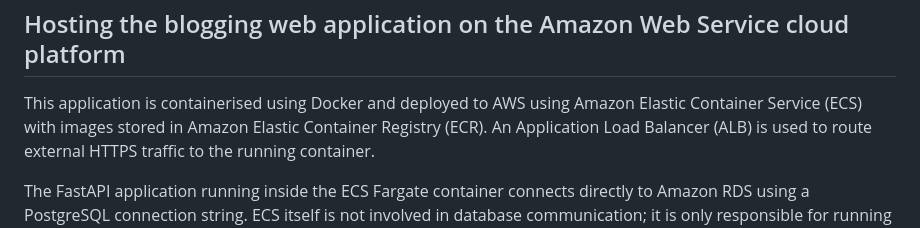
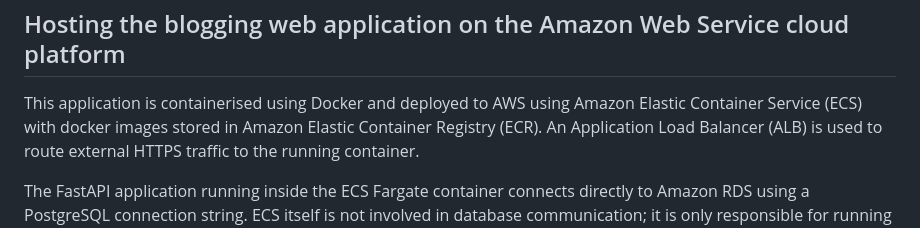
Before and after one commit to Steve-Shillitoe/fastapi-blog, a Markdown page: README.md, the part around the change. Rendered like a GitHub page.

````diff
--- a/README.md
+++ b/README.md
@@ -147,7 +147,7 @@ python -m pytest --cov=.
 ```
 ## Hosting the blogging web application on the Amazon Web Service cloud platform
 This application is containerised using Docker and deployed to AWS using Amazon Elastic Container Service (ECS)
-with images stored in Amazon Elastic Container Registry (ECR). An Application Load Balancer (ALB) is used to
+with docker images stored in Amazon Elastic Container Registry (ECR). An Application Load Balancer (ALB) is used to
 route external HTTPS traffic to the running container.
 
 The FastAPI application running inside the ECS Fargate container connects directly to Amazon RDS using a PostgreSQL connection string. ECS itself is not involved in database communication; it is only responsible for running and managing the container.
````
